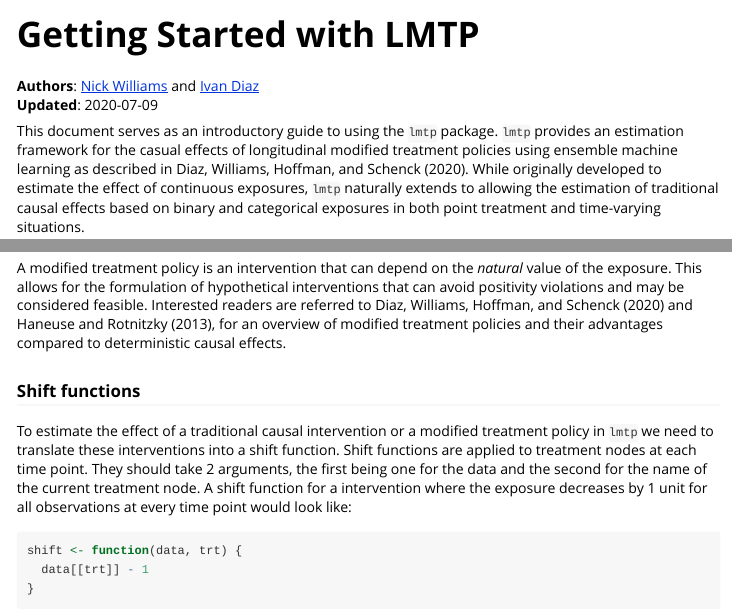
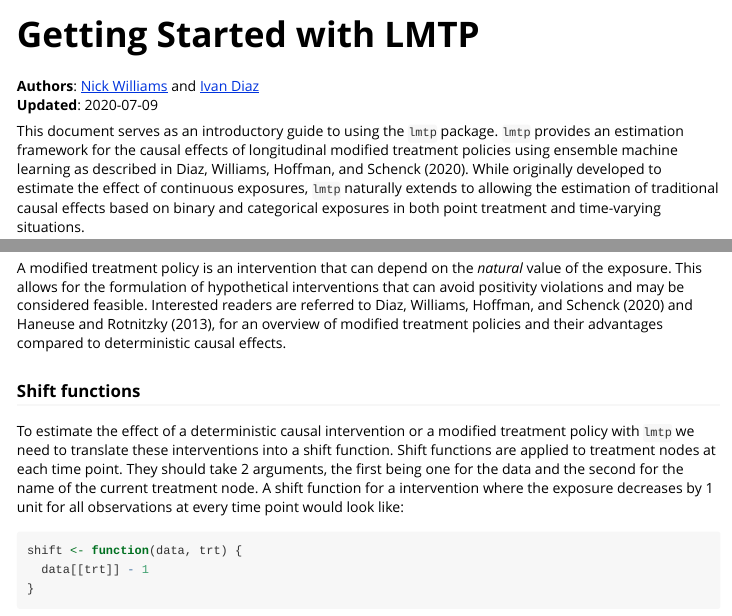
Before and after one commit to nt-williams/lmtp, an R Markdown document (vignettes/articles/intro-lmtp.Rmd): the page in a window 1100 px wide, from its top, and a second part further down, joined at a grey line. Rendered offline with R 4.5, knitr and Pandoc, with nearby package versions; some code elsewhere in the file could not run offline.

Commit message:
vignette updates

````diff
--- a/vignettes/articles/intro-lmtp.Rmd
+++ b/vignettes/articles/intro-lmtp.Rmd
@@ -23,7 +23,7 @@ knitr::opts_chunk$set(
 __Authors__: [Nick Williams](https://nicholastwilliams.com) and [Ivan Diaz](https://idiaz.xyz)
 __Updated__: `r Sys.Date()`
 
-This document serves as an introductory guide to using the `lmtp` package. `lmtp` provides an estimation framework for the casual effects of longitudinal modified treatment policies using ensemble machine learning as described in Diaz, Williams, Hoffman, and Schenck (2020). While originally developed to estimate the effect of continuous exposures, `lmtp` naturally extends to allowing the estimation of traditional causal effects based on binary and categorical exposures in both point treatment and time-varying situations.
+This document serves as an introductory guide to using the `lmtp` package. `lmtp` provides an estimation framework for the causal effects of longitudinal modified treatment policies using ensemble machine learning as described in Diaz, Williams, Hoffman, and Schenck (2020). While originally developed to estimate the effect of continuous exposures, `lmtp` naturally extends to allowing the estimation of traditional causal effects based on binary and categorical exposures in both point treatment and time-varying situations.
 
 While not possible to cover everything, this introductory guide should equip users of `lmtp` with enough knowledge to handle the majority of use cases. In addition, we assume the analyst has basic knowledge of non-parametric estimation for causal inference; the specifics of the methodology behind the provided functions is not discussed.
 
@@ -186,7 +186,7 @@ A modified treatment policy is an intervention that can depend on the *natural*
 
 ### Shift functions
 
-To estimate the effect of a traditional causal intervention or a modified treatment policy in `lmtp` we need to translate these interventions into a shift function. Shift functions are applied to treatment nodes at each time point. They should take 2 arguments, the first being one for the data and the second for the name of the current treatment node. A shift function for a intervention where the exposure decreases by 1 unit for all observations at every time point would look like:
+To estimate the effect of a deterministic causal intervention or a modified treatment policy with `lmtp` we need to translate these interventions into a shift function. Shift functions are applied to treatment nodes at each time point. They should take 2 arguments, the first being one for the data and the second for the name of the current treatment node. A shift function for a intervention where the exposure decreases by 1 unit for all observations at every time point would look like:
 
 ```{r}
 shift <- function(data, trt) {
````
Also changed, not shown: vignettes/articles/intro-lmtp.Rmd (2 more changed lines).
